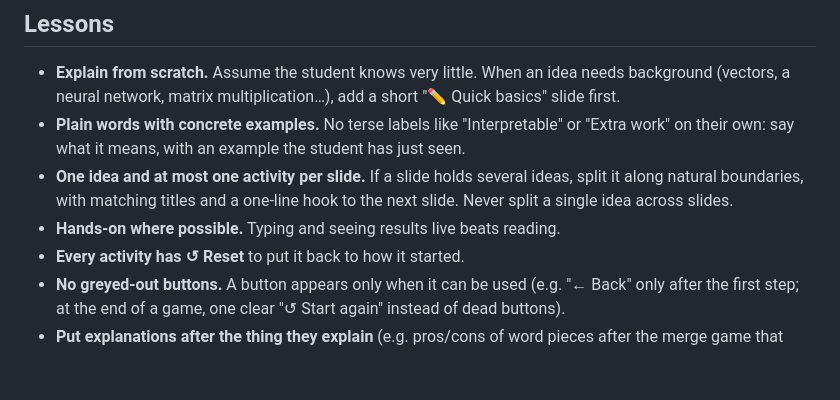
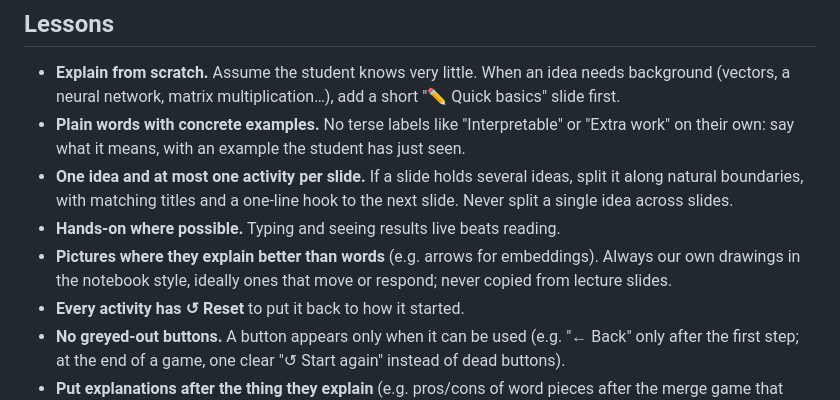
Before and after one commit to mo-ri-ch/study-notebook-design, a Markdown page: GUIDELINES.md, the part around the change. Rendered like a GitHub page; blank space fills up the shorter version.

Commit message:
Guidelines: our own pictures where they explain better than words
Co-Authored-By: Claude Opus 5.5 <noreply@anthropic.com>
Claude-Session: https://claude.ai/code/session_01X83fVZkK1hfUgS1gvJnjsY

```diff
--- a/GUIDELINES.md
+++ b/GUIDELINES.md
@@ -19,6 +19,8 @@ and every change. Add to this file whenever he gives new design advice.
   along natural boundaries, with matching titles and a one-line hook to the next slide.
   Never split a single idea across slides.
 - **Hands-on where possible.** Typing and seeing results live beats reading.
+- **Pictures where they explain better than words** (e.g. arrows for embeddings). Always our own
+  drawings in the notebook style, ideally ones that move or respond; never copied from lecture slides.
 - **Every activity has ↺ Reset** to put it back to how it started.
 - **No greyed-out buttons.** A button appears only when it can be used (e.g. "← Back" only after
   the first step; at the end of a game, one clear "↺ Start again" instead of dead buttons).
```
